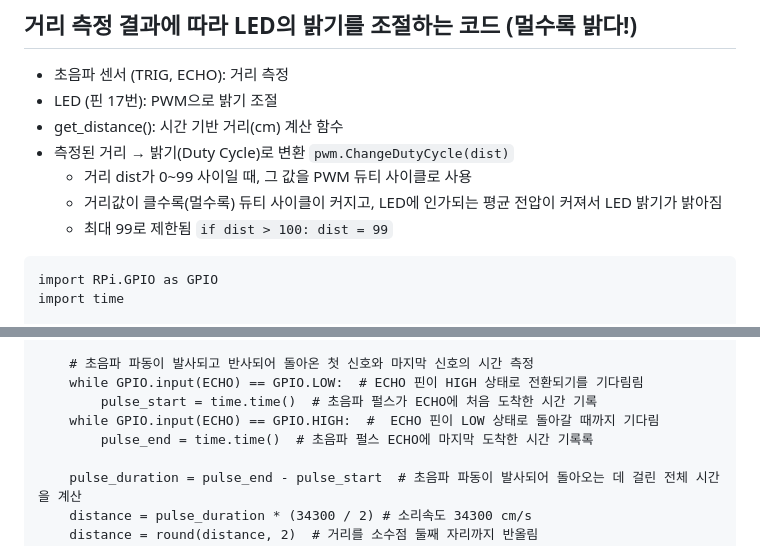
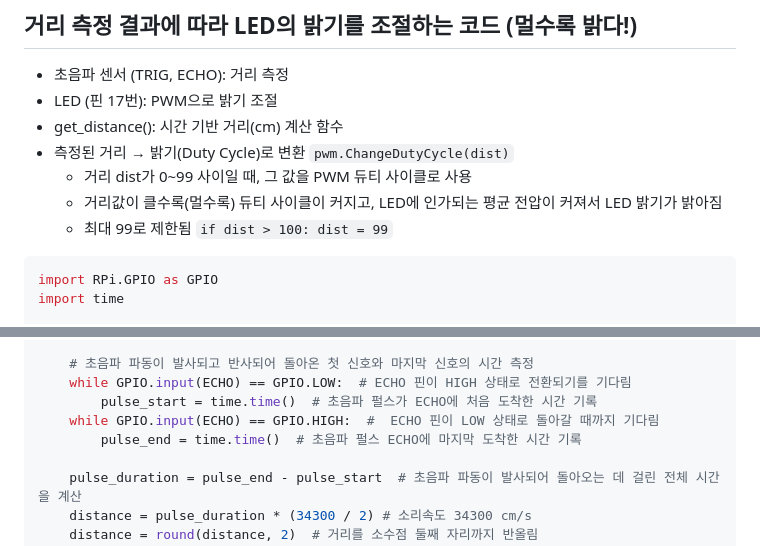
Before and after one commit to HyeonSeoyeon/Raspberry-Pi, a Markdown page: week6-2 (ultrasonic sensor1).md, 2 parts joined by grey strips. Rendered like a GitHub page.

````diff
--- a/week6-2 (ultrasonic sensor1).md
+++ b/week6-2 (ultrasonic sensor1).md
@@ -32,7 +32,7 @@
   - 거리 dist가 0~99 사이일 때, 그 값을 PWM 듀티 사이클로 사용
   - 거리값이 클수록(멀수록) 듀티 사이클이 커지고, LED에 인가되는 평균 전압이 커져서 LED 밝기가 밝아짐
   - 최대 99로 제한됨 ```if dist > 100: dist = 99```
-```
+```python
 import RPi.GPIO as GPIO
 import time
 
@@ -64,10 +64,10 @@ def get_distance():
     GPIO.output(TRIG, GPIO.LOW) # TRIG 핀을 다시 False로 설정해 트리거 신호를 종료
 
     # 초음파 파동이 발사되고 반사되어 돌아온 첫 신호와 마지막 신호의 시간 측정
-    while GPIO.input(ECHO) == GPIO.LOW:  # ECHO 핀이 HIGH 상태로 전환되기를 기다림림
+    while GPIO.input(ECHO) == GPIO.LOW:  # ECHO 핀이 HIGH 상태로 전환되기를 기다림
         pulse_start = time.time()  # 초음파 펄스가 ECHO에 처음 도착한 시간 기록
     while GPIO.input(ECHO) == GPIO.HIGH:  #  ECHO 핀이 LOW 상태로 돌아갈 때까지 기다림
-        pulse_end = time.time()  # 초음파 펄스 ECHO에 마지막 도착한 시간 기록록
+        pulse_end = time.time()  # 초음파 펄스 ECHO에 마지막 도착한 시간 기록
 
     pulse_duration = pulse_end - pulse_start  # 초음파 파동이 발사되어 돌아오는 데 걸린 전체 시간을 계산
     distance = pulse_duration * (34300 / 2) # 소리속도 34300 cm/s
````
